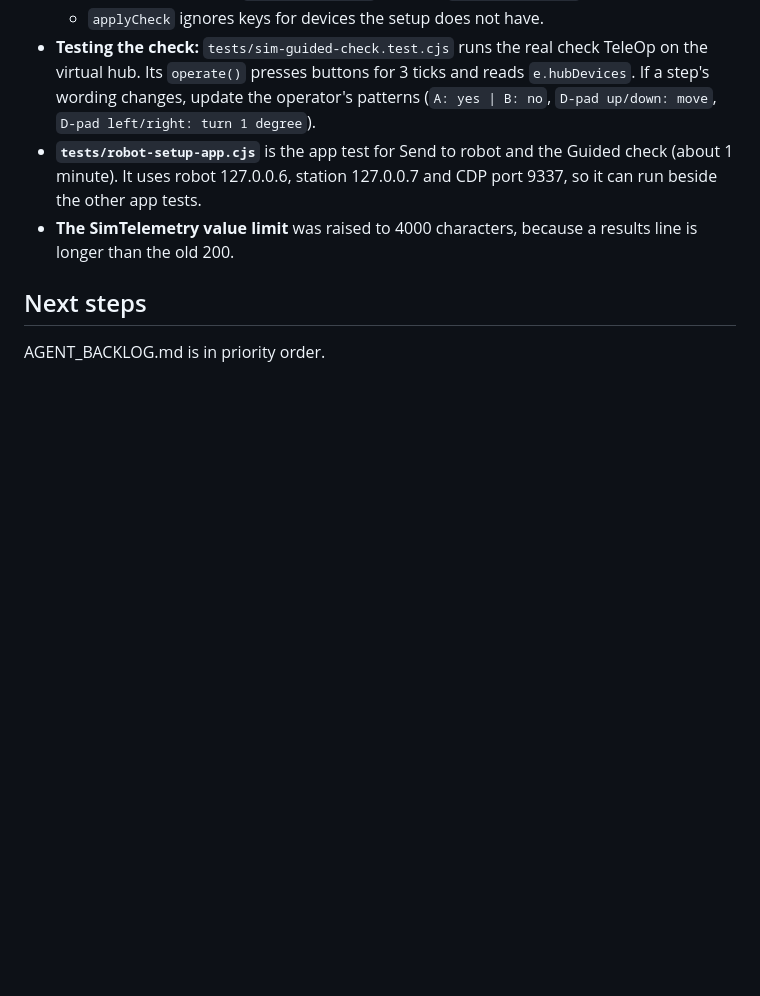
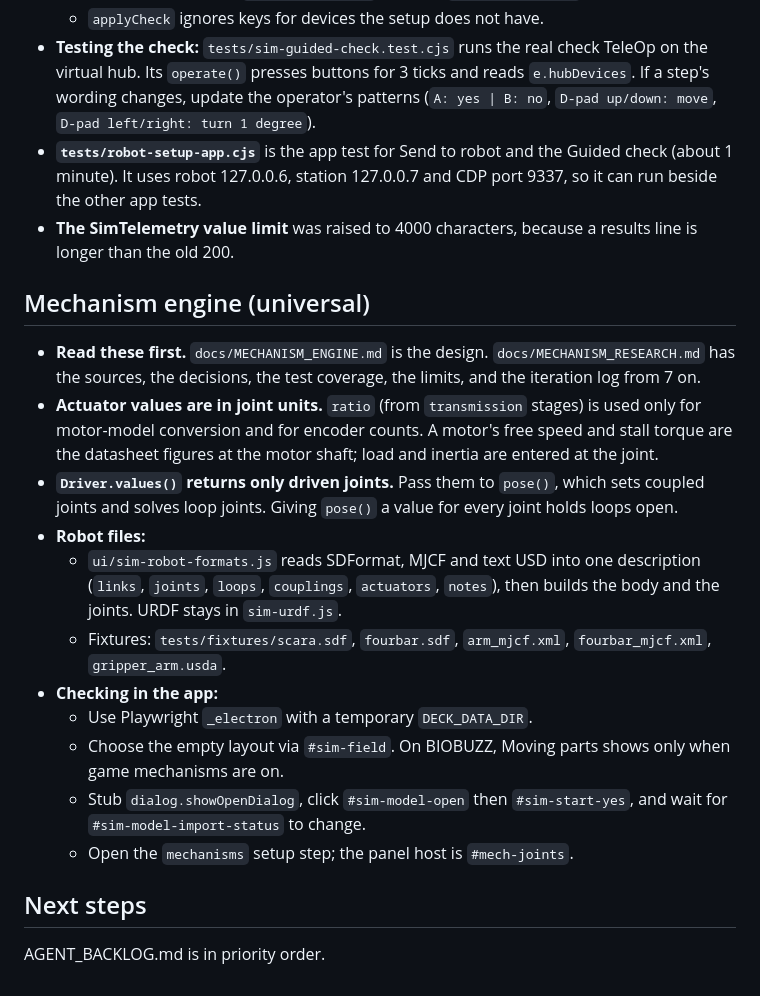
Before and after one commit to AloeVeraZ/SteamDeck-RobotController, a Markdown page: AGENT_HANDOFF.md, the part around the change. GitHub-like rendering; blank space fills up the shorter version.

Commit message:
Handoff: notes for the universal mechanism engine
Co-Authored-By: Claude Opus 5.5 <noreply@anthropic.com>

```diff
--- a/AGENT_HANDOFF.md
+++ b/AGENT_HANDOFF.md
@@ -84,6 +84,20 @@ Done and committed (`examples/lunala-red-auto.json` plus exports in `examples/lu
 - **`tests/robot-setup-app.cjs`** is the app test for Send to robot and the Guided check (about 1 minute). It uses robot 127.0.0.6, station 127.0.0.7 and CDP port 9337, so it can run beside the other app tests.
 - **The SimTelemetry value limit** was raised to 4000 characters, because a results line is longer than the old 200.
 
+## Mechanism engine (universal)
+
+- **Read these first.** `docs/MECHANISM_ENGINE.md` is the design. `docs/MECHANISM_RESEARCH.md` has the sources, the decisions, the test coverage, the limits, and the iteration log from 7 on.
+- **Actuator values are in joint units.** `ratio` (from `transmission` stages) is used only for motor-model conversion and for encoder counts. A motor's free speed and stall torque are the datasheet figures at the motor shaft; load and inertia are entered at the joint.
+- **`Driver.values()` returns only driven joints.** Pass them to `pose()`, which sets coupled joints and solves loop joints. Giving `pose()` a value for every joint holds loops open.
+- **Robot files:**
+  - `ui/sim-robot-formats.js` reads SDFormat, MJCF and text USD into one description (`links`, `joints`, `loops`, `couplings`, `actuators`, `notes`), then builds the body and the joints. URDF stays in `sim-urdf.js`.
+  - Fixtures: `tests/fixtures/scara.sdf`, `fourbar.sdf`, `arm_mjcf.xml`, `fourbar_mjcf.xml`, `gripper_arm.usda`.
+- **Checking in the app:**
+  - Use Playwright `_electron` with a temporary `DECK_DATA_DIR`.
+  - Choose the empty layout via `#sim-field`. On BIOBUZZ, Moving parts shows only when game mechanisms are on.
+  - Stub `dialog.showOpenDialog`, click `#sim-model-open` then `#sim-start-yes`, and wait for `#sim-model-import-status` to change.
+  - Open the `mechanisms` setup step; the panel host is `#mech-joints`.
+
 ## Next steps
 
 AGENT_BACKLOG.md is in priority order.
```
